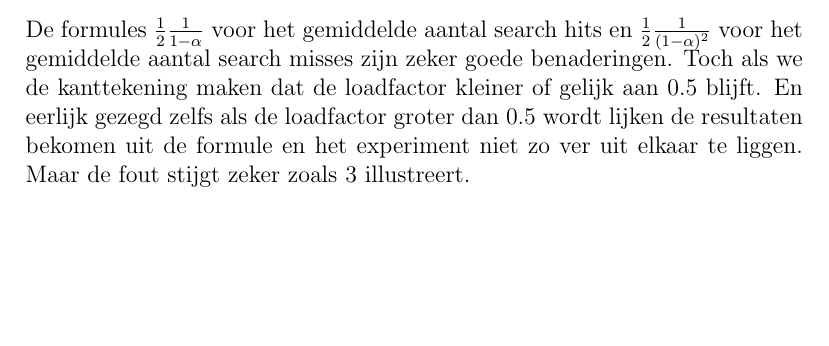
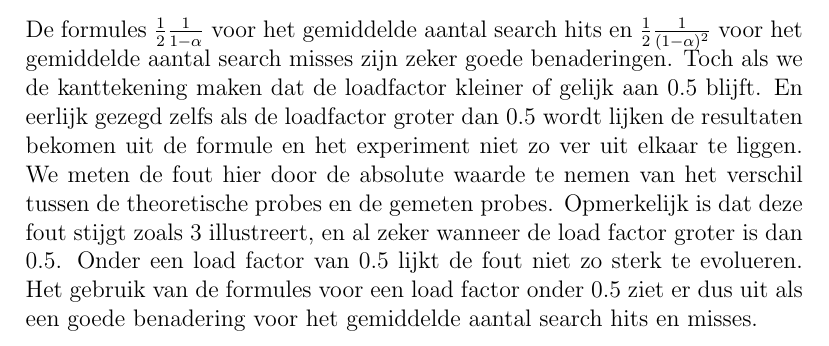
Before and after one commit to ManoahKinnaert/HASH, a LaTeX document (src/main/resources/reports/hash1/report.tex): part of page 4 of 5, cut so that both start at the same text, the shorter picture padded with empty space. Compiled offline with pdfLaTeX.

Commit message:
more writing

```diff
--- a/src/main/resources/reports/hash1/report.tex
+++ b/src/main/resources/reports/hash1/report.tex
@@ -58,7 +58,9 @@ in het andere geval exponentieel zou groeien. Merk op dat de punten na het rehas
 \section{Een goede benadering?}
 De formules \begin{math} \frac{1}{2}\frac{1}{1 - \alpha} \end{math} voor het gemiddelde aantal search hits en \begin{math} \frac{1}{2}\frac{1}{(1 - \alpha)^2} \end{math}
 voor het gemiddelde aantal search misses zijn zeker goede benaderingen. Toch als we de kanttekening maken dat de loadfactor kleiner of gelijk aan 0.5 blijft. En eerlijk gezegd zelfs als de loadfactor groter dan 0.5 wordt lijken de resultaten bekomen uit de formule en het experiment niet zo ver uit elkaar te liggen.
-Maar de fout stijgt zeker zoals \ref{fig:hash_error} illustreert.
+We meten de fout hier door de absolute waarde te nemen van het verschil tussen de theoretische probes en de gemeten probes.
+Opmerkelijk is dat deze fout stijgt zoals \ref{fig:hash_error} illustreert, en al zeker wanneer de load factor groter is dan 0.5. Onder een load factor van 0.5 lijkt de fout niet zo sterk te evolueren.
+Het gebruik van de formules voor een load factor onder 0.5 ziet er dus uit als een goede benadering voor het gemiddelde aantal search hits en misses.
 
 \pagebreak
 \begin{figure}[htbp]
```
Also changed, not shown: src/main/resources/reports/hash1/report.pdf.
